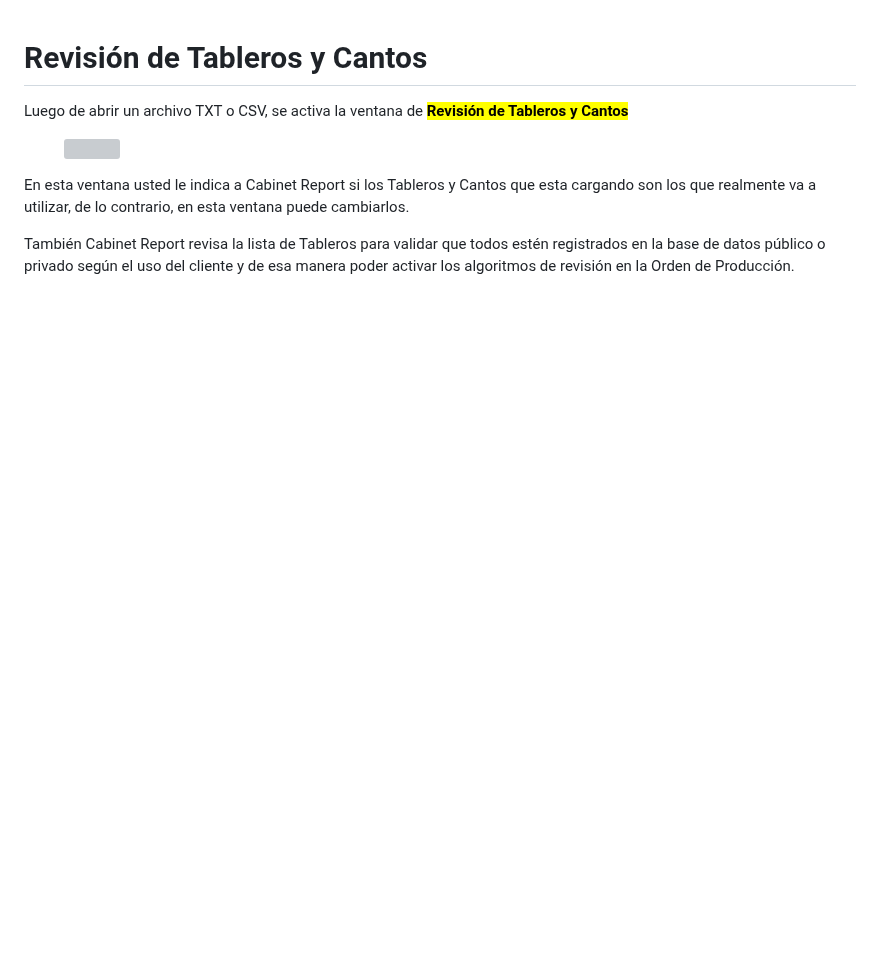
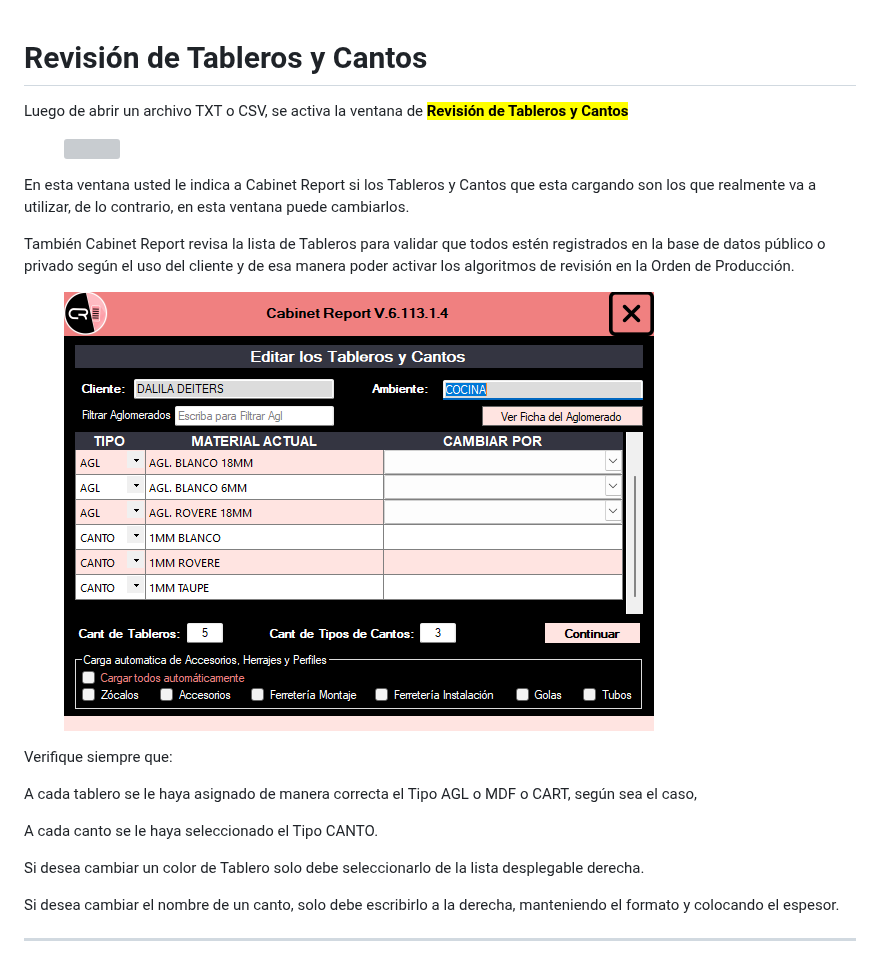
Before and after one commit to danielmelendez-pma/CursoCabinetReport, a Markdown page: reporte-de-produccion/revision-de-tableros-y-cantos.md, the part around one of its changes. GitHub-like rendering; pictures changed too: .gitbook/assets/image (55).png (added); blank space fills up the shorter version; grey boxes are pictures that could not be loaded.

Commit message:
GITBOOK-43: No subject

```diff
--- a/reporte-de-produccion/revision-de-tableros-y-cantos.md
+++ b/reporte-de-produccion/revision-de-tableros-y-cantos.md
@@ -7,3 +7,18 @@ Luego de abrir un archivo TXT o CSV, se activa la ventana de <mark style="color:
 En esta ventana usted le indica a Cabinet Report si los Tableros y Cantos que esta cargando son los que realmente va a utilizar, de lo contrario, en esta ventana puede cambiarlos.
 
 También Cabinet Report revisa la lista de Tableros para validar que todos estén registrados en la base de datos público o privado según el uso del cliente y de esa manera poder activar los algoritmos de revisión en la Orden de Producción.
+
+<div data-with-frame="true"><figure><img src="../.gitbook/assets/image (55).png" alt=""><figcaption></figcaption></figure></div>
+
+Verifique siempre que:
+
+A cada tablero se le haya asignado de manera correcta el Tipo AGL o MDF o CART, según sea el caso,&#x20;
+
+A cada canto se le haya seleccionado el Tipo CANTO.
+
+Si desea cambiar un color de Tablero solo debe seleccionarlo de la lista desplegable derecha.
+
+Si desea cambiar el nombre de un canto, solo debe escribirlo a la derecha, manteniendo el formato y colocando el espesor.
+
+***
+
```
Also changed, not shown: other parts of reporte-de-produccion/revision-de-tableros-y-cantos.md (+5 -0 lines), .gitbook/assets/image (56).png (added).
